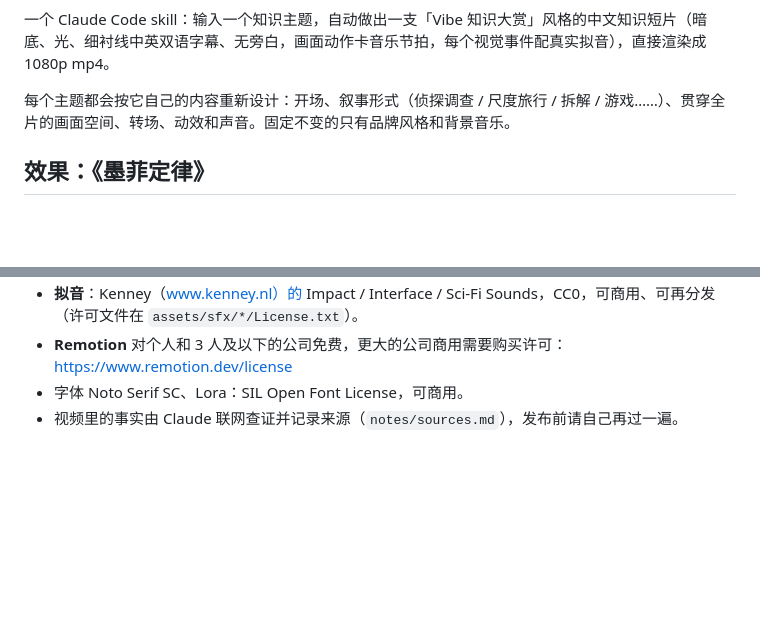
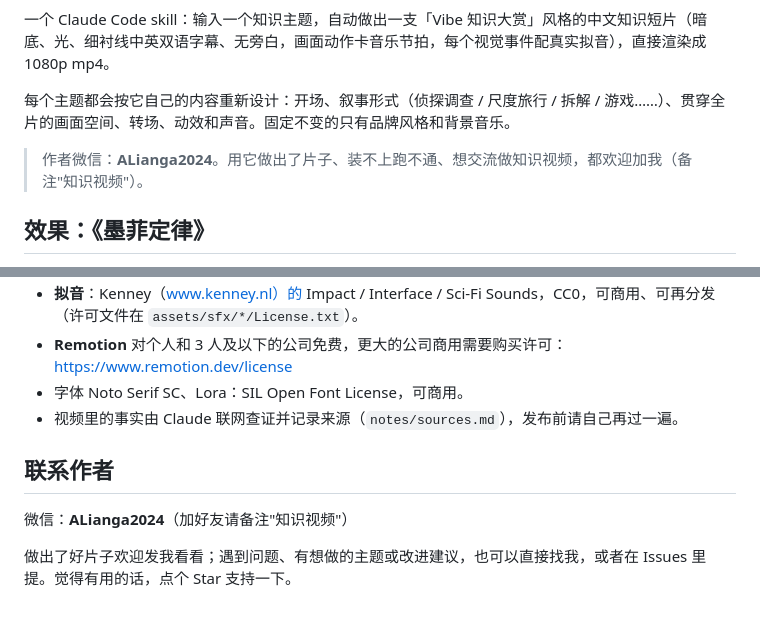
Before and after one commit to aliangSSS/aliang-knowledge-video, a Markdown page: README.md, 2 parts joined by grey strips. Rendered like a GitHub page; blank space fills up the shorter version.

Commit message:
README: add contact

```diff
--- a/README.md
+++ b/README.md
@@ -5,6 +5,8 @@
 一个 Claude Code skill：输入一个知识主题，自动做出一支「Vibe 知识大赏」风格的中文知识短片（暗底、光、细衬线中英双语字幕、无旁白，画面动作卡音乐节拍，每个视觉事件配真实拟音），直接渲染成 1080p mp4。
 
 每个主题都会按它自己的内容重新设计：开场、叙事形式（侦探调查 / 尺度旅行 / 拆解 / 游戏……）、贯穿全片的画面空间、转场、动效和声音。固定不变的只有品牌风格和背景音乐。
+
+> 作者微信：**ALianga2024**。用它做出了片子、装不上跑不通、想交流做知识视频，都欢迎加我（备注"知识视频"）。
 
 ## 效果：《墨菲定律》
 
@@ -84,3 +86,9 @@ docs/images/          README 截图
 - **Remotion** 对个人和 3 人及以下的公司免费，更大的公司商用需要购买许可：https://www.remotion.dev/license
 - 字体 Noto Serif SC、Lora：SIL Open Font License，可商用。
 - 视频里的事实由 Claude 联网查证并记录来源（`notes/sources.md`），发布前请自己再过一遍。
+
+## 联系作者
+
+微信：**ALianga2024**（加好友请备注"知识视频"）
+
+做出了好片子欢迎发我看看；遇到问题、有想做的主题或改进建议，也可以直接找我，或者在 Issues 里提。觉得有用的话，点个 Star 支持一下。
```
